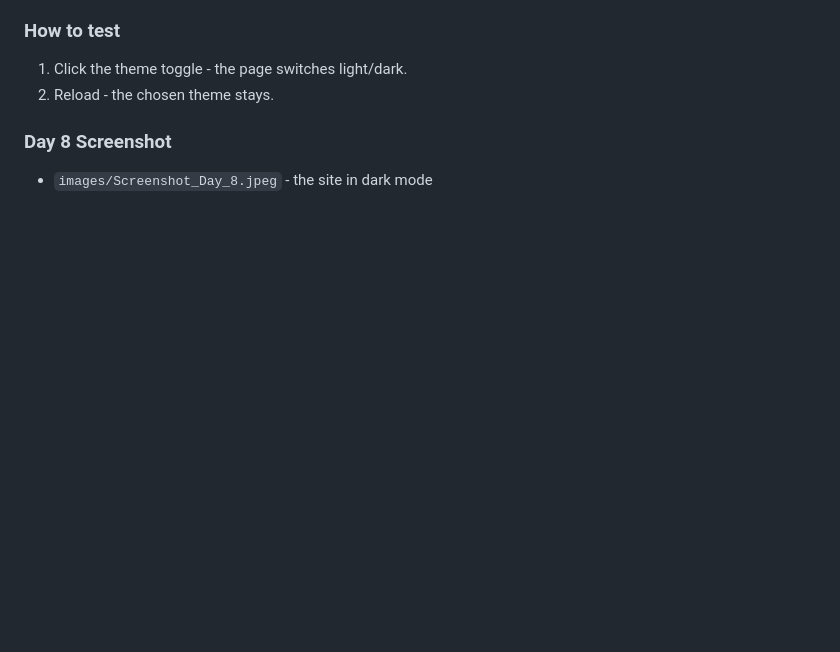
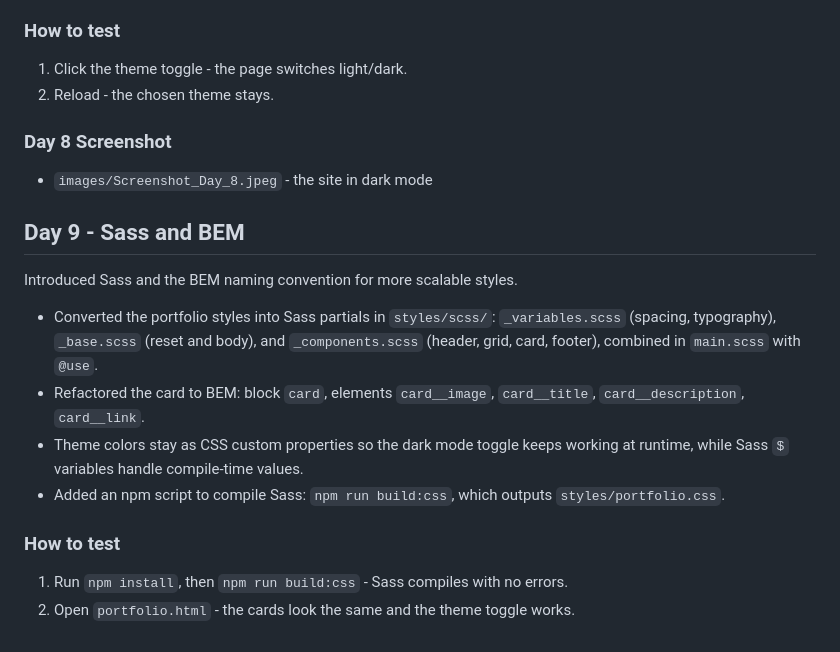
Before and after one commit to Nandana-KR/Bitpixel-learning, a Markdown page: README.md, the part around the change. Rendered like a GitHub page; blank space fills up the shorter version.

Commit message:
Add Day 9 Sass and BEM notes to README

```diff
--- a/README.md
+++ b/README.md
@@ -234,3 +234,22 @@ light/dark theme toggle that persists the user's choice.
 
 ### Day 8 Screenshot
 - `images/Screenshot_Day_8.jpeg` - the site in dark mode
+
+## Day 9 - Sass and BEM
+
+Introduced Sass and the BEM naming convention for more scalable styles.
+
+- Converted the portfolio styles into Sass partials in `styles/scss/`:
+  `_variables.scss` (spacing, typography), `_base.scss` (reset and body),
+  and `_components.scss` (header, grid, card, footer), combined in
+  `main.scss` with `@use`.
+- Refactored the card to BEM: block `card`, elements `card__image`,
+  `card__title`, `card__description`, `card__link`.
+- Theme colors stay as CSS custom properties so the dark mode toggle keeps
+  working at runtime, while Sass `$` variables handle compile-time values.
+- Added an npm script to compile Sass: `npm run build:css`, which outputs
+  `styles/portfolio.css`.
+
+### How to test
+1. Run `npm install`, then `npm run build:css` - Sass compiles with no errors.
+2. Open `portfolio.html` - the cards look the same and the theme toggle works.
```
